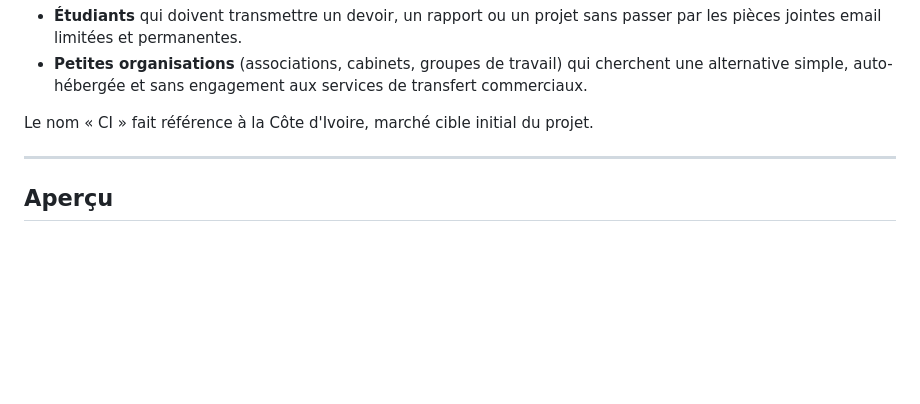
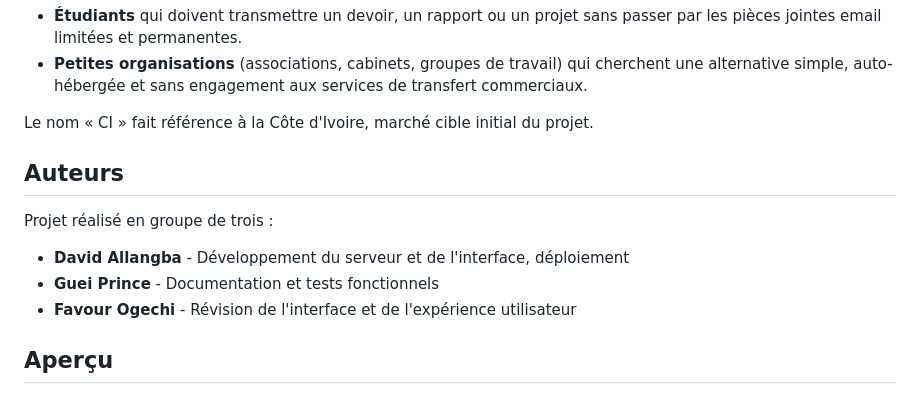
Before and after one commit to tking225/secureshare-ci, a Markdown page: README.md, the part around one of its changes. Rendered like a GitHub page; blank space fills up the shorter version.

Commit message:
Ajout de la section détaillée des auteurs du projet

```diff
--- a/README.md
+++ b/README.md
@@ -20,7 +20,13 @@ L'application s'adresse aux :
 
 Le nom « CI » fait référence à la Côte d'Ivoire, marché cible initial du projet.
 
----
+## Auteurs
+
+Projet réalisé en groupe de trois :
+
+- **David Allangba** - Développement du serveur et de l'interface, déploiement
+- **Guei Prince** - Documentation et tests fonctionnels
+- **Favour Ogechi** - Révision de l'interface et de l'expérience utilisateur
 
 ## Aperçu
 
```
Also changed, not shown: other parts of README.md (+1 -1 lines).
